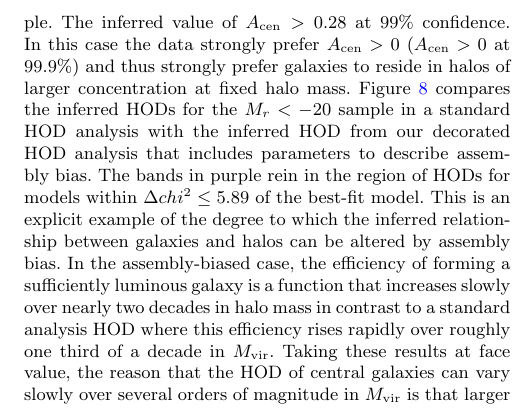
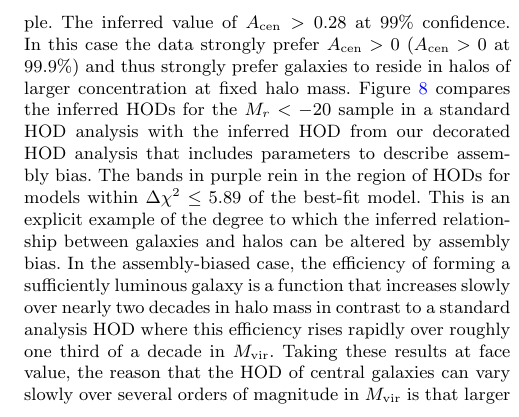
Before and after one commit to andrew-zentner/abmcmc, a LaTeX paper (ms.tex): part of one column of page 10 of 14, cut so that both start at the same text. Compiled offline with pdfLaTeX; an older LaTeX class or package is replaced by its successor; a missing bibliography style is replaced by a similar one.

Commit message:
small typo corrected.

```diff
--- a/ms.tex
+++ b/ms.tex
@@ -987,7 +987,7 @@ Figure~\ref{fig:directhodcomparison}
 compares the inferred HODs for the $M_r<-20$ sample in a standard HOD analysis with the
 inferred HOD from our decorated HOD analysis that includes parameters to describe
 assembly bias. The bands in purple rein in the region of HODs for models within
-$\Delta chi^2 \le 5.89$ of the best-fit model.
+$\Delta \chi^2 \le 5.89$ of the best-fit model.
 This is an explicit example of the degree to which the inferred relationship
 between galaxies and halos can be altered by assembly bias. In the assembly-biased case, the efficiency
 of forming a sufficiently luminous galaxy is a function that increases slowly over nearly two
```
